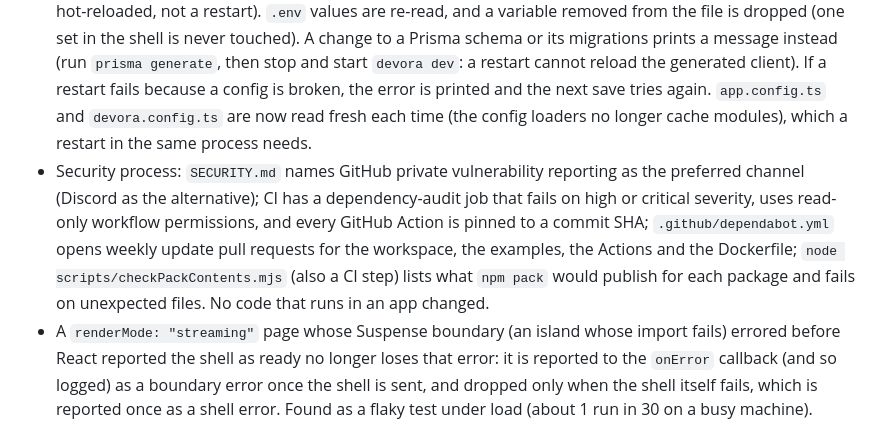
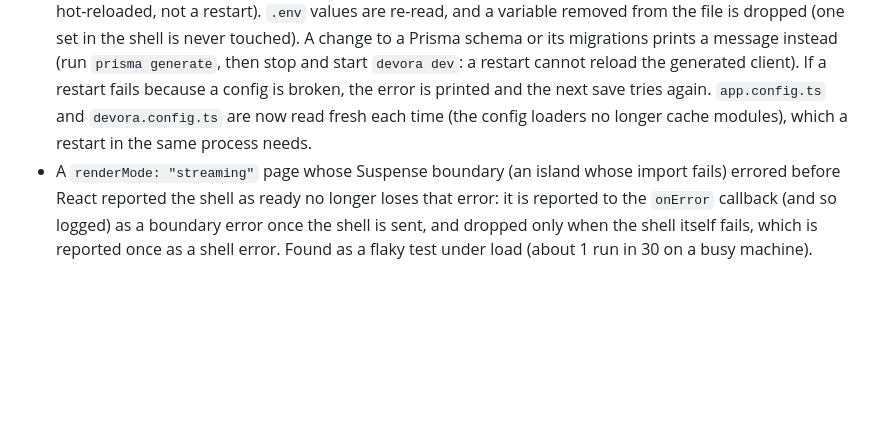
Before and after one commit to hassanalsa3aka/devora.js, a Markdown page: CHANGELOG.md, the part around the change. Rendered like a GitHub page; blank space fills up the shorter version.

Commit message:
docs(changelog): one entry for the security process changes

```diff
--- a/CHANGELOG.md
+++ b/CHANGELOG.md
@@ -37,7 +37,6 @@ Not released yet: nothing below is on npm. No version has been chosen.
 
 - In development (`NODE_ENV` is not `production`), a page loader or action, a streaming loader or an API route that reads `ctx.session` but never calls `ctx.requireAuth()` prints one warning per path, saying to call `ctx.requireAuth()` if the route is for signed-in users only. Nothing changes in production. New export: `warnIfSessionReadWithoutAuth`; `authUsage()` on the request context result.
 - `devora dev` restarts its servers on its own, and says why, when `devora.config.ts`, an app's `app.config.ts`, or a project-root `.env`, `.env.local`, `.env.development` or `.env.development.local` changes, or when a route file is added, removed or renamed in an app's routes or API folder (editing a route's contents is still hot-reloaded, not a restart). `.env` values are re-read, and a variable removed from the file is dropped (one set in the shell is never touched). A change to a Prisma schema or its migrations prints a message instead (run `prisma generate`, then stop and start `devora dev`: a restart cannot reload the generated client). If a restart fails because a config is broken, the error is printed and the next save tries again. `app.config.ts` and `devora.config.ts` are now read fresh each time (the config loaders no longer cache modules), which a restart in the same process needs.
-- Security process: `SECURITY.md` names GitHub private vulnerability reporting as the preferred channel (Discord as the alternative); CI has a dependency-audit job that fails on high or critical severity, uses read-only workflow permissions, and every GitHub Action is pinned to a commit SHA; `.github/dependabot.yml` opens weekly update pull requests for the workspace, the examples, the Actions and the Dockerfile; `node scripts/checkPackContents.mjs` (also a CI step) lists what `npm pack` would publish for each package and fails on unexpected files. No code that runs in an app changed.
 - A `renderMode: "streaming"` page whose Suspense boundary (an island whose import fails) errored before React reported the shell as ready no longer loses that error: it is reported to the `onError` callback (and so logged) as a boundary error once the shell is sent, and dropped only when the shell itself fails, which is reported once as a shell error. Found as a flaky test under load (about 1 run in 30 on a busy machine).
 - Test-only: the static-file cache integration tests wait out a 1 s revalidation window on purpose (up to 3.7 s in one test) and had the 5 s default timeout, so they timed out on a busy machine; they now allow 30 s. No product code changed.
 - Security process: `SECURITY.md` names GitHub private vulnerability reporting as the preferred channel (Discord as the alternative); CI has a dependency-audit job that fails on a high or critical vulnerability in anything that ships (`pnpm audit --prod`; the test runner is reported but does not fail the job), uses read-only workflow permissions, and every GitHub Action is pinned to a commit SHA; `.github/dependabot.yml` opens weekly update pull requests for the workspace, the examples, the Actions and the Dockerfile; `node scripts/checkPackContents.mjs` (also a CI step) lists what `npm pack` would publish for each package and fails on unexpected files. No code that runs in an app changed.
```
